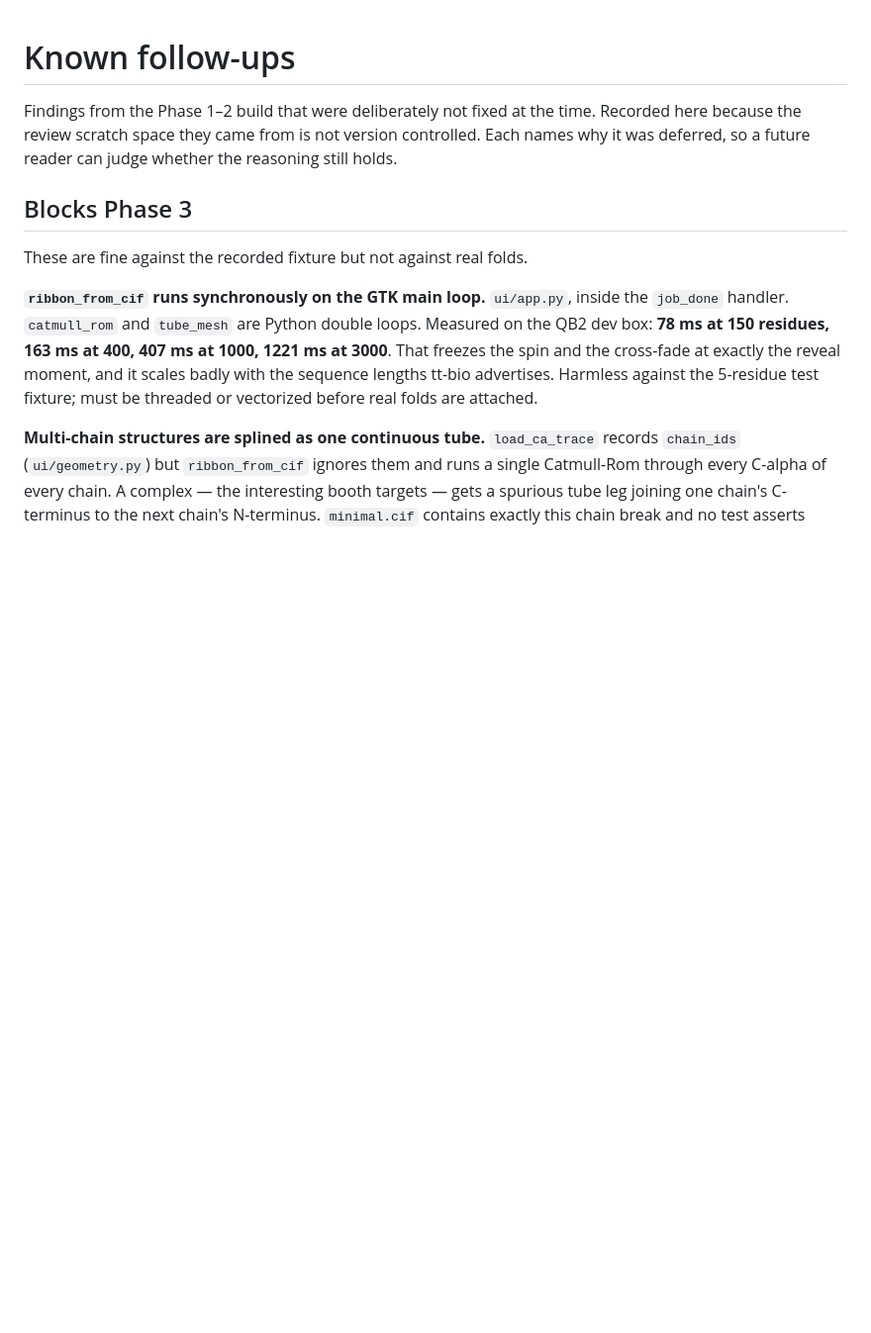
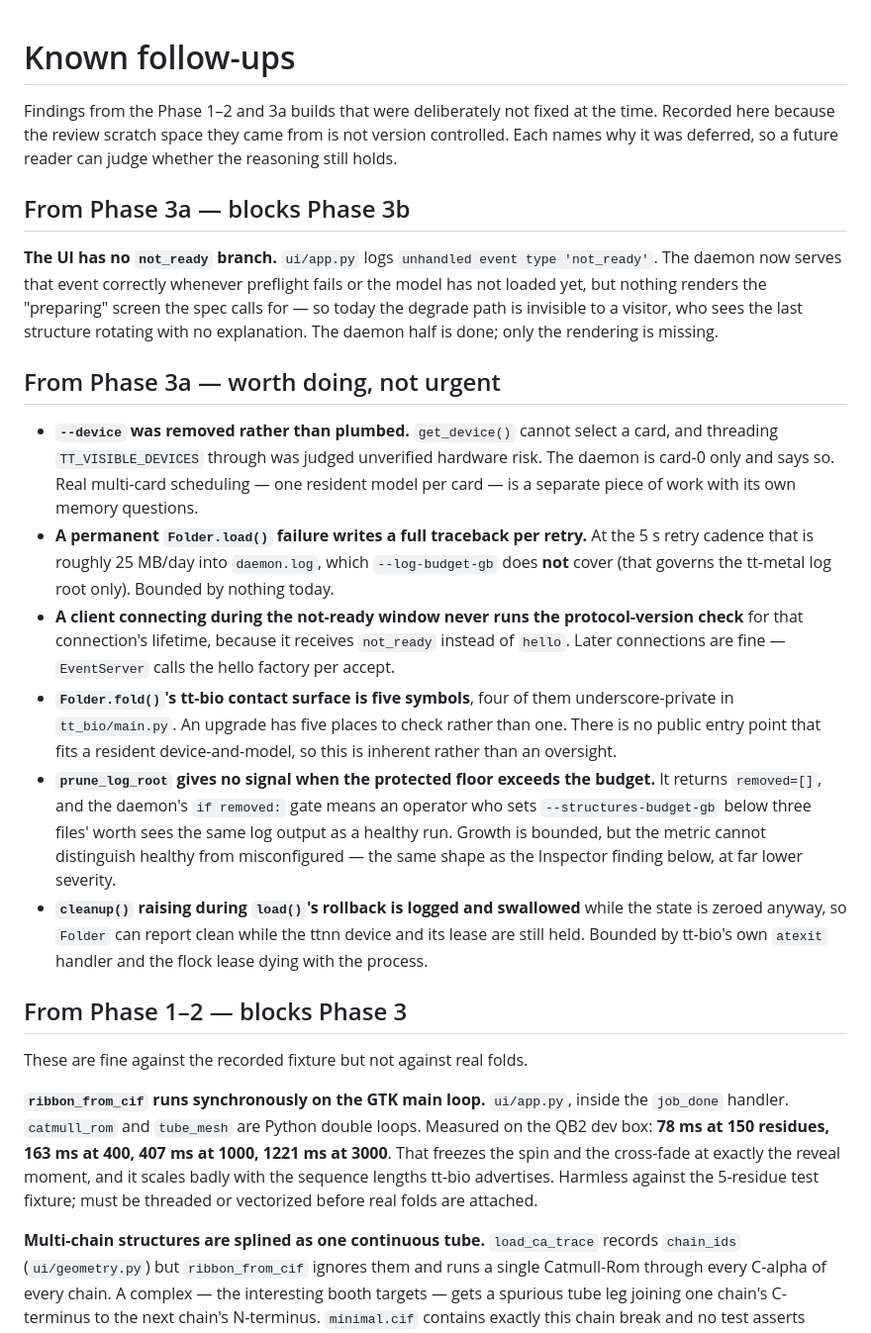
Before and after one commit to tsingletaryTT/tt-bio-demo, a Markdown page: docs/followups.md, the part around one of its changes. Shown at 99% size. Rendered like a GitHub page; blank space fills up the shorter version.

```diff
--- a/docs/followups.md
+++ b/docs/followups.md
@@ -1,11 +1,50 @@
 # Known follow-ups
 
-Findings from the Phase 1–2 build that were deliberately not fixed at the time.
-Recorded here because the review scratch space they came from is not version
-controlled. Each names why it was deferred, so a future reader can judge whether
-the reasoning still holds.
+Findings from the Phase 1–2 and 3a builds that were deliberately not fixed at
+the time. Recorded here because the review scratch space they came from is not
+version controlled. Each names why it was deferred, so a future reader can judge
+whether the reasoning still holds.
 
-## Blocks Phase 3
+## From Phase 3a — blocks Phase 3b
+
+**The UI has no `not_ready` branch.** `ui/app.py` logs `unhandled event type
+'not_ready'`. The daemon now serves that event correctly whenever preflight
+fails or the model has not loaded yet, but nothing renders the "preparing"
+screen the spec calls for — so today the degrade path is invisible to a visitor,
+who sees the last structure rotating with no explanation. The daemon half is
+done; only the rendering is missing.
+
+## From Phase 3a — worth doing, not urgent
+
+- **`--device` was removed rather than plumbed.** `get_device()` cannot select a
+  card, and threading `TT_VISIBLE_DEVICES` through was judged unverified
+  hardware risk. The daemon is card-0 only and says so. Real multi-card
+  scheduling — one resident model per card — is a separate piece of work with
+  its own memory questions.
+- **A permanent `Folder.load()` failure writes a full traceback per retry.** At
+  the 5 s retry cadence that is roughly 25 MB/day into `daemon.log`, which
+  `--log-budget-gb` does **not** cover (that governs the tt-metal log root
+  only). Bounded by nothing today.
+- **A client connecting during the not-ready window never runs the
+  protocol-version check** for that connection's lifetime, because it receives
+  `not_ready` instead of `hello`. Later connections are fine — `EventServer`
+  calls the hello factory per accept.
+- **`Folder.fold()`'s tt-bio contact surface is five symbols**, four of them
+  underscore-private in `tt_bio/main.py`. An upgrade has five places to check
+  rather than one. There is no public entry point that fits a resident
+  device-and-model, so this is inherent rather than an oversight.
+- **`prune_log_root` gives no signal when the protected floor exceeds the
+  budget.** It returns `removed=[]`, and the daemon's `if removed:` gate means
+  an operator who sets `--structures-budget-gb` below three files' worth sees
+  the same log output as a healthy run. Growth is bounded, but the metric cannot
+  distinguish healthy from misconfigured — the same shape as the Inspector
+  finding below, at far lower severity.
+- **`cleanup()` raising during `load()`'s rollback is logged and swallowed**
+  while the state is zeroed anyway, so `Folder` can report clean while the ttnn
+  device and its lease are still held. Bounded by tt-bio's own `atexit` handler
+  and the flock lease dying with the process.
+
+## From Phase 1–2 — blocks Phase 3
 
 These are fine against the recorded fixture but not against real folds.
 
```
Also changed, not shown: other parts of docs/followups.md (+24 -0 lines), CLAUDE.md (+34 -0 lines).
